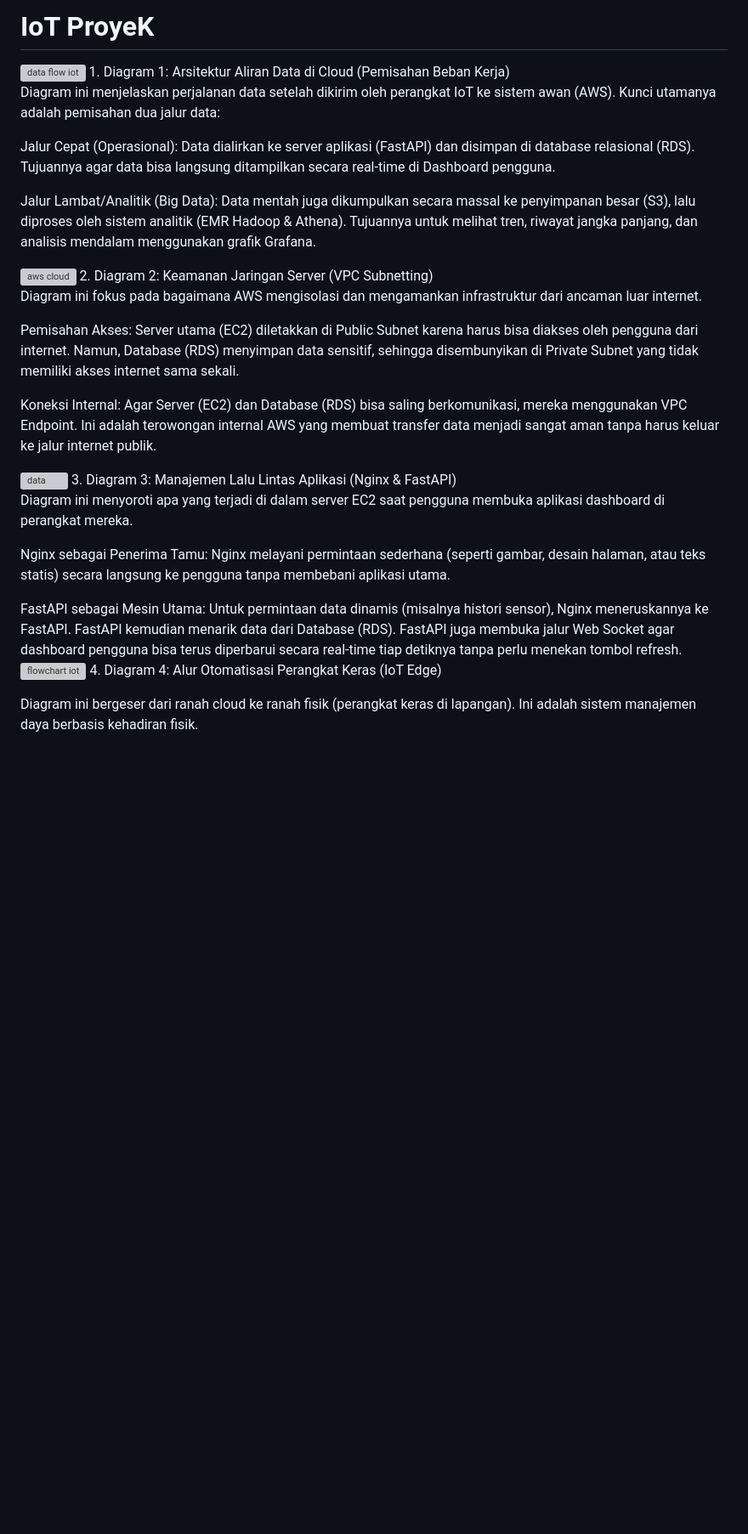
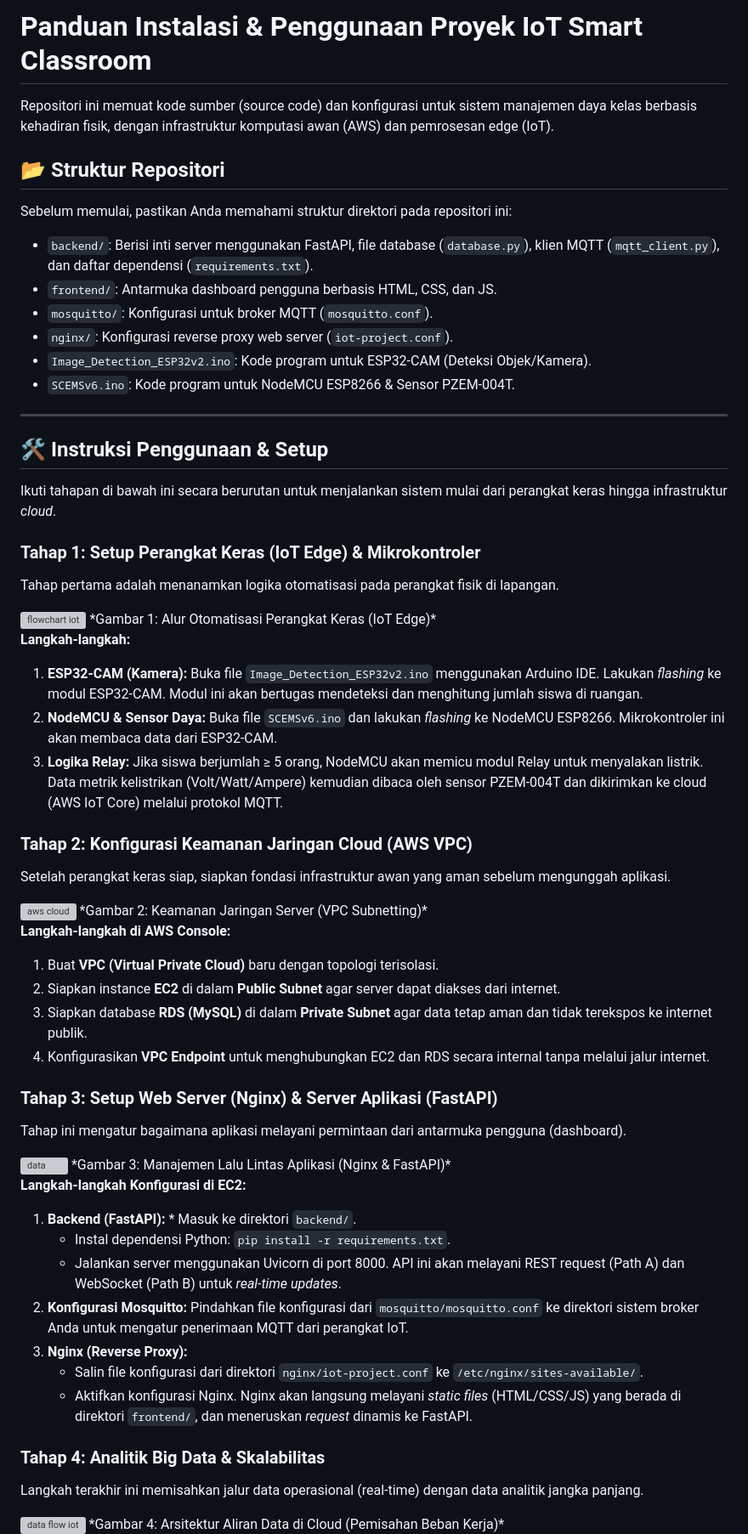
Before and after one commit to Abizhar-id/SCEMS, a Markdown page: README.md, the part around one of its changes. Shown at 85% size. GitHub-like rendering; blank space fills up the shorter version; grey boxes are pictures that could not be loaded.

```diff
--- a/README.md
+++ b/README.md
@@ -1,32 +1,68 @@
-# IoT ProyeK
-<img width="814" height="263" alt="data flow iot" src="https://github.com/user-attachments/assets/1e90e8f5-fd8f-4720-8ed7-e9d823183dfb" />
-1. Diagram 1: Arsitektur Aliran Data di Cloud (Pemisahan Beban Kerja)
+# Panduan Instalasi & Penggunaan Proyek IoT Smart Classroom
 
-Diagram ini menjelaskan perjalanan data setelah dikirim oleh perangkat IoT ke sistem awan (AWS). Kunci utamanya adalah pemisahan dua jalur data:
+Repositori ini memuat kode sumber (source code) dan konfigurasi untuk sistem manajemen daya kelas berbasis kehadiran fisik, dengan infrastruktur komputasi awan (AWS) dan pemrosesan edge (IoT).
 
-Jalur Cepat (Operasional): Data dialirkan ke server aplikasi (FastAPI) dan disimpan di database relasional (RDS). Tujuannya agar data bisa langsung ditampilkan secara real-time di Dashboard pengguna.
+## 📂 Struktur Repositori
 
-Jalur Lambat/Analitik (Big Data): Data mentah juga dikumpulkan secara massal ke penyimpanan besar (S3), lalu diproses oleh sistem analitik (EMR Hadoop & Athena). Tujuannya untuk melihat tren, riwayat jangka panjang, dan analisis mendalam menggunakan grafik Grafana.
+Sebelum memulai, pastikan Anda memahami struktur direktori pada repositori ini:
+* `backend/`: Berisi inti server menggunakan FastAPI, file database (`database.py`), klien MQTT (`mqtt_client.py`), dan daftar dependensi (`requirements.txt`).
+* `frontend/`: Antarmuka dashboard pengguna berbasis HTML, CSS, dan JS.
+* `mosquitto/`: Konfigurasi untuk broker MQTT (`mosquitto.conf`).
+* `nginx/`: Konfigurasi reverse proxy web server (`iot-project.conf`).
+* `Image_Detection_ESP32v2.ino`: Kode program untuk ESP32-CAM (Deteksi Objek/Kamera).
+* `SCEMSv6.ino`: Kode program untuk NodeMCU ESP8266 & Sensor PZEM-004T.
+
+---
+
+## 🛠️ Instruksi Penggunaan & Setup
+
+Ikuti tahapan di bawah ini secara berurutan untuk menjalankan sistem mulai dari perangkat keras hingga infrastruktur *cloud*.
+
+### Tahap 1: Setup Perangkat Keras (IoT Edge) & Mikrokontroler
+
+Tahap pertama adalah menanamkan logika otomatisasi pada perangkat fisik di lapangan.
+
+<img width="982" height="560" alt="flowchart iot" src="https://github.com/user-attachments/assets/685ac561-e2bb-4970-8c5d-b88f5205be3e" />
+*Gambar 1: Alur Otomatisasi Perangkat Keras (IoT Edge)*
+
+**Langkah-langkah:**
+1.  **ESP32-CAM (Kamera):** Buka file `Image_Detection_ESP32v2.ino` menggunakan Arduino IDE. Lakukan *flashing* ke modul ESP32-CAM. Modul ini akan bertugas mendeteksi dan menghitung jumlah siswa di ruangan.
+2.  **NodeMCU & Sensor Daya:** Buka file `SCEMSv6.ino` dan lakukan *flashing* ke NodeMCU ESP8266. Mikrokontroler ini akan membaca data dari ESP32-CAM.
+3.  **Logika Relay:** Jika siswa berjumlah ≥ 5 orang, NodeMCU akan memicu modul Relay untuk menyalakan listrik. Data metrik kelistrikan (Volt/Watt/Ampere) kemudian dibaca oleh sensor PZEM-004T dan dikirimkan ke cloud (AWS IoT Core) melalui protokol MQTT.
+
+### Tahap 2: Konfigurasi Keamanan Jaringan Cloud (AWS VPC)
+
+Setelah perangkat keras siap, siapkan fondasi infrastruktur awan yang aman sebelum mengunggah aplikasi.
 
 <img width="1091" height="351" alt="aws cloud" src="https://github.com/user-attachments/assets/8af86e30-61c7-4720-9459-a557c32f0c5b" />
-2. Diagram 2: Keamanan Jaringan Server (VPC Subnetting)
+*Gambar 2: Keamanan Jaringan Server (VPC Subnetting)*
 
-Diagram ini fokus pada bagaimana AWS mengisolasi dan mengamankan infrastruktur dari ancaman luar internet.
+**Langkah-langkah di AWS Console:**
+1.  Buat **VPC (Virtual Private Cloud)** baru dengan topologi terisolasi.
+2.  Siapkan instance **EC2** di dalam **Public Subnet** agar server dapat diakses dari internet.
+3.  Siapkan database **RDS (MySQL)** di dalam **Private Subnet** agar data tetap aman dan tidak terekspos ke internet publik.
+4.  Konfigurasikan **VPC Endpoint** untuk menghubungkan EC2 dan RDS secara internal tanpa melalui jalur internet.
 
-Pemisahan Akses: Server utama (EC2) diletakkan di Public Subnet karena harus bisa diakses oleh pengguna dari internet. Namun, Database (RDS) menyimpan data sensitif, sehingga disembunyikan di Private Subnet yang tidak memiliki akses internet sama sekali.
+### Tahap 3: Setup Web Server (Nginx) & Server Aplikasi (FastAPI)
 
-Koneksi Internal: Agar Server (EC2) dan Database (RDS) bisa saling berkomunikasi, mereka menggunakan VPC Endpoint. Ini adalah terowongan internal AWS yang membuat transfer data menjadi sangat aman tanpa harus keluar ke jalur internet publik.
+Tahap ini mengatur bagaimana aplikasi melayani permintaan dari antarmuka pengguna (dashboard).
 
 <img width="1297" height="208" alt="data" src="https://github.com/user-attachments/assets/07db2731-9958-4761-9218-25ac1d828b43" />
-3. Diagram 3: Manajemen Lalu Lintas Aplikasi (Nginx & FastAPI)
+*Gambar 3: Manajemen Lalu Lintas Aplikasi (Nginx & FastAPI)*
 
-Diagram ini menyoroti apa yang terjadi di dalam server EC2 saat pengguna membuka aplikasi dashboard di perangkat mereka.
+**Langkah-langkah Konfigurasi di EC2:**
+1.  **Backend (FastAPI):** * Masuk ke direktori `backend/`.
+    * Instal dependensi Python: `pip install -r requirements.txt`.
+    * Jalankan server menggunakan Uvicorn di port 8000. API ini akan melayani REST request (Path A) dan WebSocket (Path B) untuk *real-time updates*.
+2.  **Konfigurasi Mosquitto:** Pindahkan file konfigurasi dari `mosquitto/mosquitto.conf` ke direktori sistem broker Anda untuk mengatur penerimaan MQTT dari perangkat IoT.
+3.  **Nginx (Reverse Proxy):**
+    * Salin file konfigurasi dari direktori `nginx/iot-project.conf` ke `/etc/nginx/sites-available/`.
+    * Aktifkan konfigurasi Nginx. Nginx akan langsung melayani *static files* (HTML/CSS/JS) yang berada di direktori `frontend/`, dan meneruskan *request* dinamis ke FastAPI.
 
-Nginx sebagai Penerima Tamu: Nginx melayani permintaan sederhana (seperti gambar, desain halaman, atau teks statis) secara langsung ke pengguna tanpa membebani aplikasi utama.
+### Tahap 4: Analitik Big Data & Skalabilitas
 
-FastAPI sebagai Mesin Utama: Untuk permintaan data dinamis (misalnya histori sensor), Nginx meneruskannya ke FastAPI. FastAPI kemudian menarik data dari Database (RDS). FastAPI juga membuka jalur Web Socket agar dashboard pengguna bisa terus diperbarui secara real-time tiap detiknya tanpa perlu menekan tombol refresh.
-<img width="982" height="560" alt="flowchart iot" src="https://github.com/user-attachments/assets/685ac561-e2bb-4970-8c5d-b88f5205be3e" />
-4. Diagram 4: Alur Otomatisasi Perangkat Keras (IoT Edge)
+Langkah terakhir ini memisahkan jalur data operasional (real-time) dengan data analitik jangka panjang.
 
-Diagram ini bergeser dari ranah cloud ke ranah fisik (perangkat keras di lapangan). Ini adalah sistem manajemen daya berbasis kehadiran fisik.
+<img width="814" height="263" alt="data flow iot" src="https://github.com/user-attachments/assets/1e90e8f5-fd8f-4720-8ed7-e9d823183dfb" />
+*Gambar 4: Arsitektur Aliran Data di Cloud (Pemisahan Beban Kerja)*
 
```
Also changed, not shown: other parts of README.md (+3 -4 lines).
